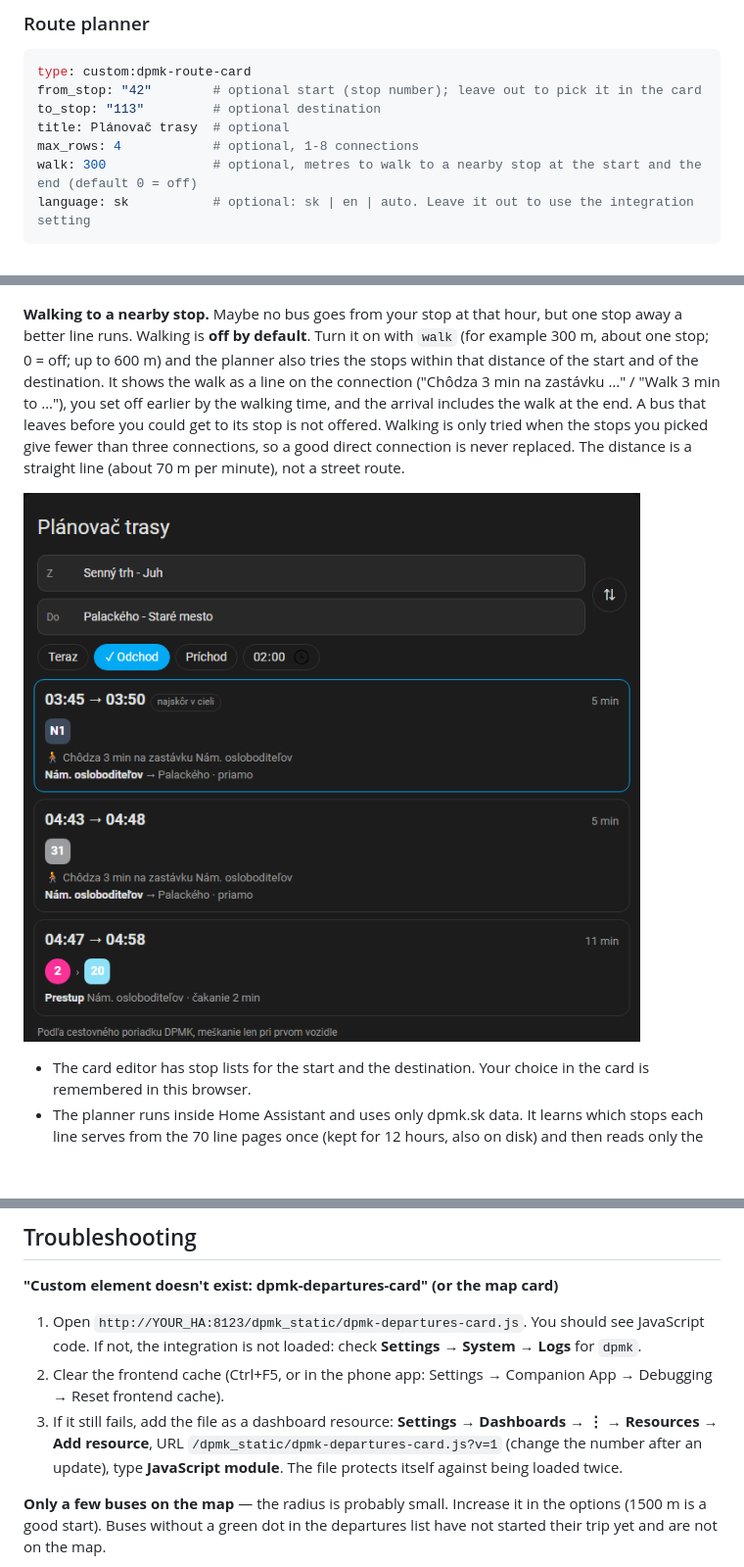
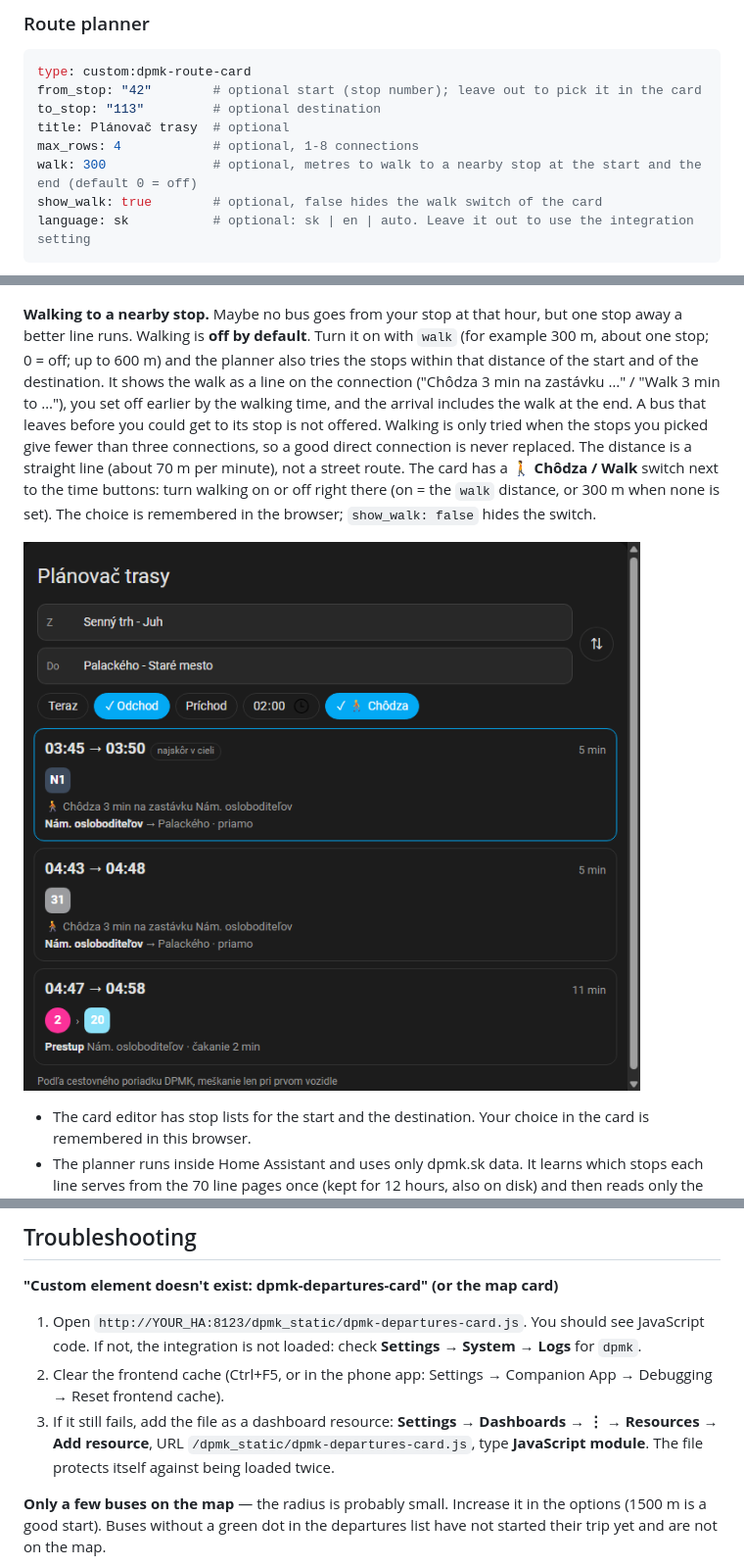
Before and after one commit to TGergely/ha_dpmk, a Markdown page: README.md, 3 parts joined by grey strips. Shown at 98% size. Rendered like a GitHub page; pictures changed too: docs/images/example-route-walk.png; blank space fills up the shorter version.

````diff
--- a/README.md
+++ b/README.md
@@ -171,6 +171,7 @@ to_stop: "113"         # optional destination
 title: Plánovač trasy  # optional
 max_rows: 4            # optional, 1-8 connections
 walk: 300              # optional, metres to walk to a nearby stop at the start and the end (default 0 = off)
+show_walk: true        # optional, false hides the walk switch of the card
 language: sk           # optional: sk | en | auto. Leave it out to use the integration setting
 ```
 
@@ -184,7 +185,7 @@ Night lines work too, for example N1 from Staničné námestie to Madridská at
 
 ![Route card, night line N1](https://raw.githubusercontent.com/TGergely/ha_dpmk/main/docs/images/example-route-night.png)
 
-**Walking to a nearby stop.** Maybe no bus goes from your stop at that hour, but one stop away a better line runs. Walking is **off by default**. Turn it on with `walk` (for example 300 m, about one stop; 0 = off; up to 600 m) and the planner also tries the stops within that distance of the start and of the destination. It shows the walk as a line on the connection ("Chôdza 3 min na zastávku …" / "Walk 3 min to …"), you set off earlier by the walking time, and the arrival includes the walk at the end. A bus that leaves before you could get to its stop is not offered. Walking is only tried when the stops you picked give fewer than three connections, so a good direct connection is never replaced. The distance is a straight line (about 70 m per minute), not a street route.
+**Walking to a nearby stop.** Maybe no bus goes from your stop at that hour, but one stop away a better line runs. Walking is **off by default**. Turn it on with `walk` (for example 300 m, about one stop; 0 = off; up to 600 m) and the planner also tries the stops within that distance of the start and of the destination. It shows the walk as a line on the connection ("Chôdza 3 min na zastávku …" / "Walk 3 min to …"), you set off earlier by the walking time, and the arrival includes the walk at the end. A bus that leaves before you could get to its stop is not offered. Walking is only tried when the stops you picked give fewer than three connections, so a good direct connection is never replaced. The distance is a straight line (about 70 m per minute), not a street route. The card has a **🚶 Chôdza / Walk** switch next to the time buttons: turn walking on or off right there (on = the `walk` distance, or 300 m when none is set). The choice is remembered in the browser; `show_walk: false` hides the switch.
 
 ![Route card, walking to a nearby stop](https://raw.githubusercontent.com/TGergely/ha_dpmk/main/docs/images/example-route-walk.png)
 
@@ -244,7 +245,7 @@ Weekends and Slovak public holidays always use the "free days" timetable.
 **"Custom element doesn't exist: dpmk-departures-card" (or the map card)**
 1. Open `http://YOUR_HA:8123/dpmk_static/dpmk-departures-card.js`. You should see JavaScript code. If not, the integration is not loaded: check **Settings → System → Logs** for `dpmk`.
 2. Clear the frontend cache (Ctrl+F5, or in the phone app: Settings → Companion App → Debugging → Reset frontend cache).
-3. If it still fails, add the file as a dashboard resource: **Settings → Dashboards → ⋮ → Resources → Add resource**, URL `/dpmk_static/dpmk-departures-card.js?v=1` (change the number after an update), type **JavaScript module**. The file protects itself against being loaded twice.
+3. If it still fails, add the file as a dashboard resource: **Settings → Dashboards → ⋮ → Resources → Add resource**, URL `/dpmk_static/dpmk-departures-card.js`, type **JavaScript module**. The file protects itself against being loaded twice.
 
 **Only a few buses on the map** — the radius is probably small. Increase it in the options (1500 m is a good start). Buses without a green dot in the departures list have not started their trip yet and are not on the map.
 
````
Also changed, not shown: CHANGELOG.md (+15 -0 lines), 3 other files.
